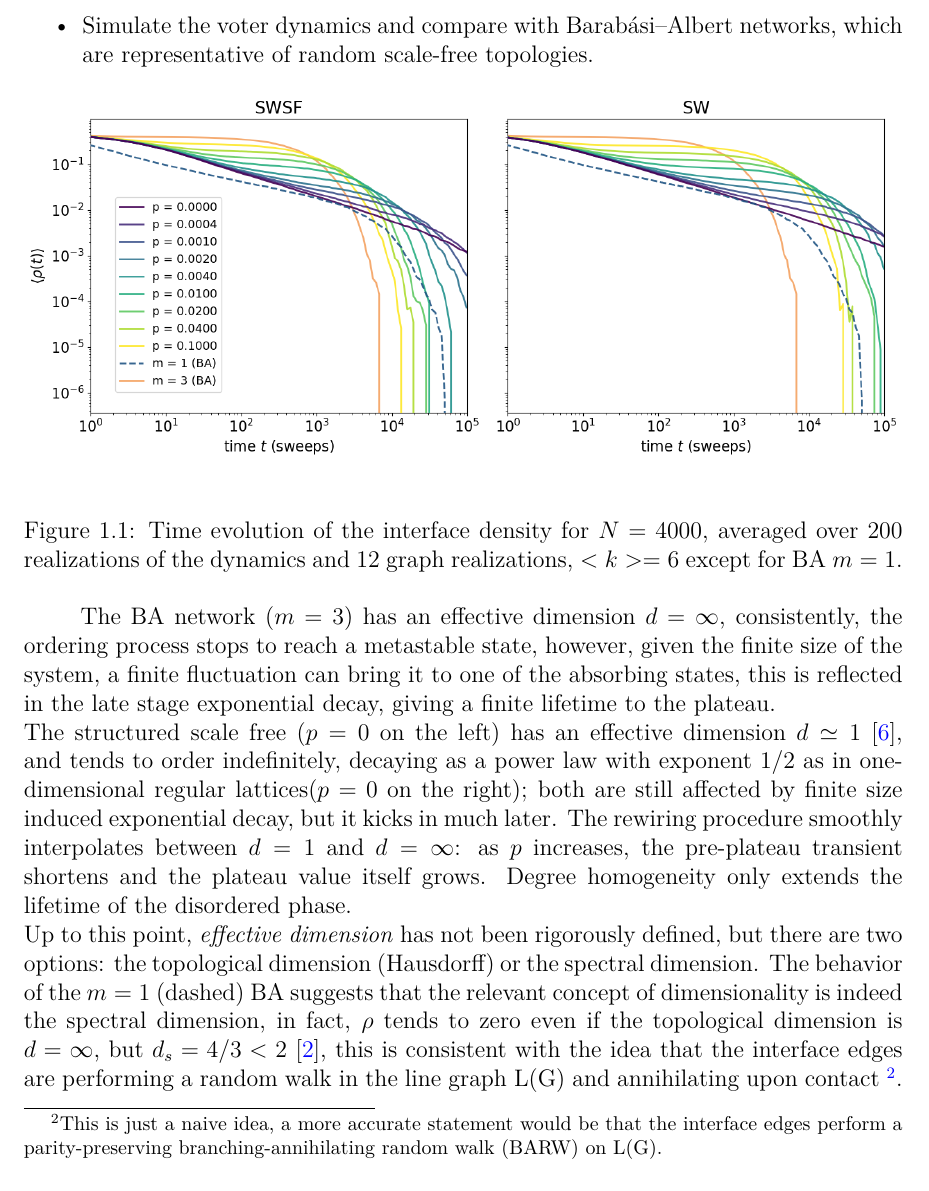
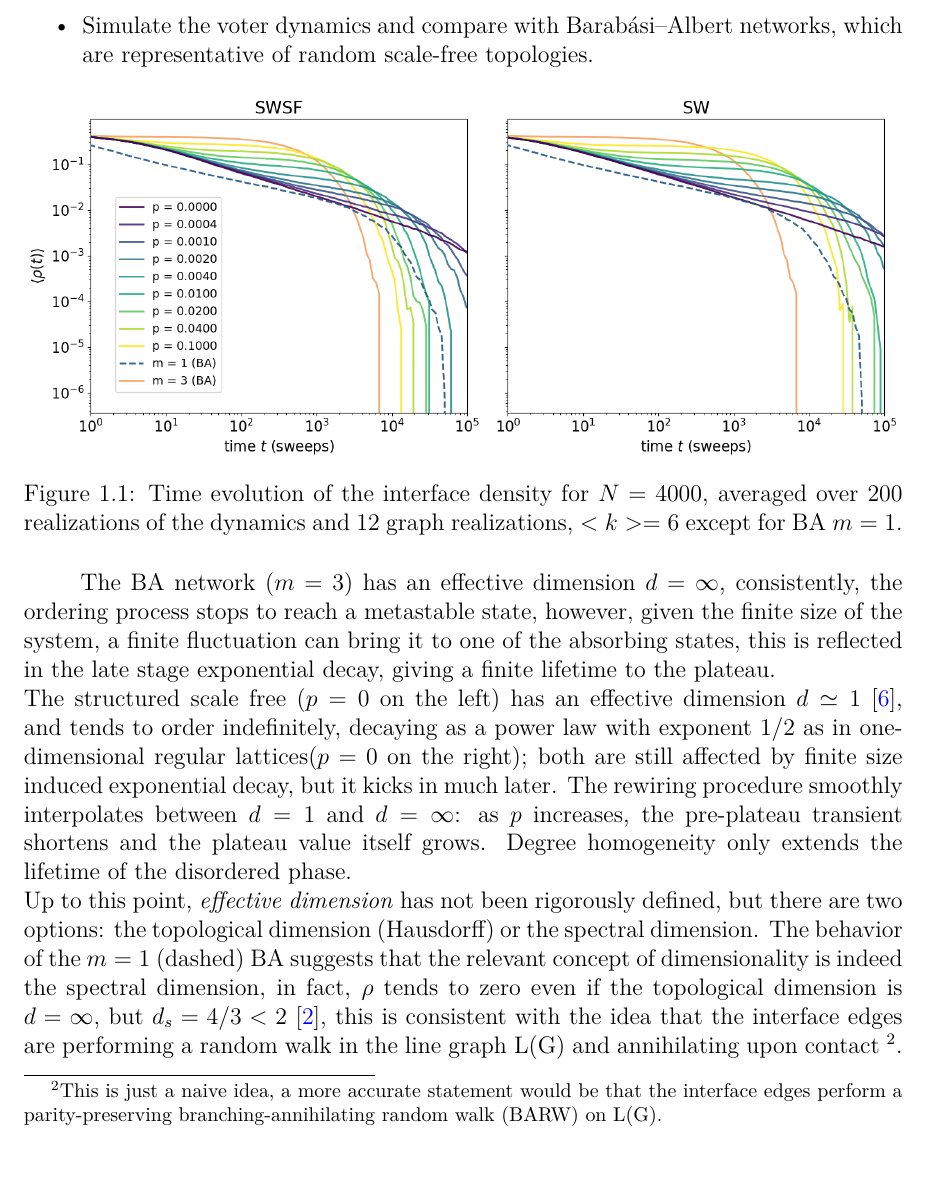
Before and after one commit to Ale-Neri-137/PoCN_project, a LaTeX thesis (latex/main.tex, which reads latex/base/packages.tex): part of page 4 of 14, cut so that both start at the same text. Compiled offline with pdfLaTeX.

Commit message:
Update packages.tex

```diff
--- a/latex/base/packages.tex
+++ b/latex/base/packages.tex
@@ -4,6 +4,11 @@
 \usepackage{multicol}
 \usepackage{xcolor}
 \usepackage{subfigure}
+\usepackage{booktabs}
+\usepackage{booktabs}
+\usepackage{threeparttable}
+\usepackage{float}
+
 %
 %code from https://tex.stackexchange.com/questions/120716/appendix-after-each-chapter
 \usepackage{appendix}
@@ -18,7 +23,7 @@
 \usepackage[utf8]{inputenc}
 \usepackage{graphicx}
 \usepackage{titlesec}
-\usepackage[bookmarks,breaklinks,colorlinks=true,allcolors=blue]{hyperref}
+\usepackage[bookmarks,breaklinks,colorlinks=true,allcolors=blue,hyperfootnotes=false]{hyperref}
 \usepackage{listings}
 \usepackage{inconsolata}
 \usepackage{float}
@@ -47,8 +52,8 @@
 
 \usepackage[english]{babel}
 \usepackage{fancyhdr}
-\usepackage{hyperref}
 \usepackage{soul}
+\usepackage{caption}
 
 \usepackage{ifthen}
 \newboolean{firstanswerofthechapter}
```
